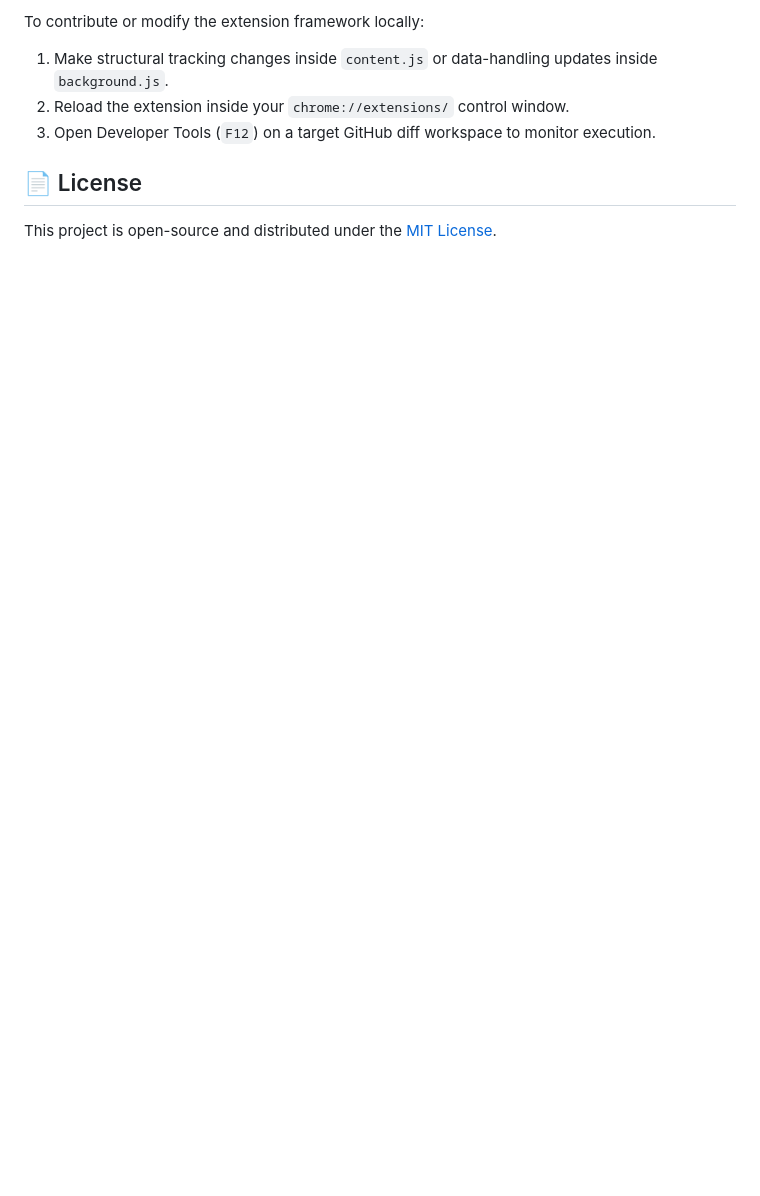
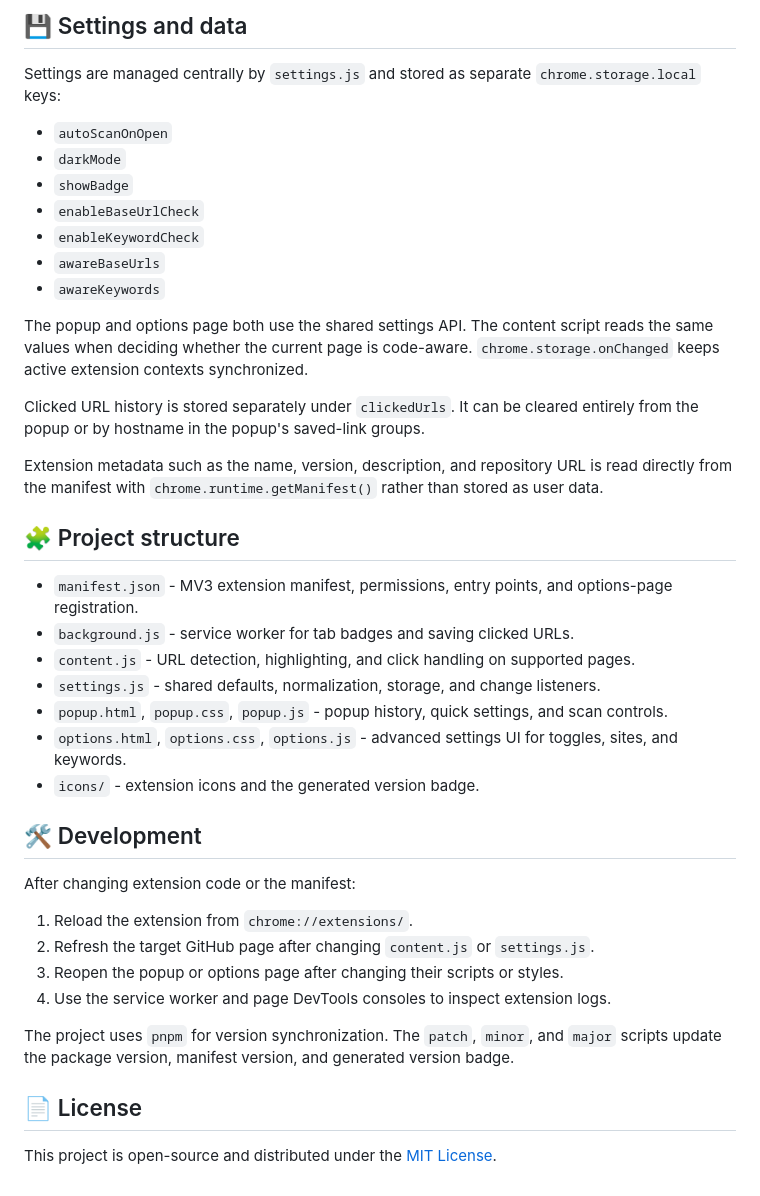
Before and after one commit to HunterTigerDavis/github-code-linkify, a Markdown page: README.md, the part around one of its changes. GitHub-like rendering; blank space fills up the shorter version.

```diff
--- a/README.md
+++ b/README.md
@@ -54,8 +54,42 @@ The extension splits its logic between independent architecture layers to bypass
 
-To contribute or modify the extension framework locally:
-1. Make structural tracking changes inside `content.js` or data-handling updates inside `background.js`.
-2. Reload the extension inside your `chrome://extensions/` control window.
-3. Open Developer Tools (`F12`) on a target GitHub diff workspace to monitor execution.
+## 💾 Settings and data
+
+Settings are managed centrally by `settings.js` and stored as separate `chrome.storage.local` keys:
+
+- `autoScanOnOpen`
+- `darkMode`
+- `showBadge`
+- `enableBaseUrlCheck`
+- `enableKeywordCheck`
+- `awareBaseUrls`
+- `awareKeywords`
+
+The popup and options page both use the shared settings API. The content script reads the same values when deciding whether the current page is code-aware. `chrome.storage.onChanged` keeps active extension contexts synchronized.
+
+Clicked URL history is stored separately under `clickedUrls`. It can be cleared entirely from the popup or by hostname in the popup's saved-link groups.
+
+Extension metadata such as the name, version, description, and repository URL is read directly from the manifest with `chrome.runtime.getManifest()` rather than stored as user data.
+
+## 🧩 Project structure
+
+- `manifest.json` - MV3 extension manifest, permissions, entry points, and options-page registration.
+- `background.js` - service worker for tab badges and saving clicked URLs.
+- `content.js` - URL detection, highlighting, and click handling on supported pages.
+- `settings.js` - shared defaults, normalization, storage, and change listeners.
+- `popup.html`, `popup.css`, `popup.js` - popup history, quick settings, and scan controls.
+- `options.html`, `options.css`, `options.js` - advanced settings UI for toggles, sites, and keywords.
+- `icons/` - extension icons and the generated version badge.
+
+## 🛠️ Development
+
+After changing extension code or the manifest:
+
+1. Reload the extension from `chrome://extensions/`.
+2. Refresh the target GitHub page after changing `content.js` or `settings.js`.
+3. Reopen the popup or options page after changing their scripts or styles.
+4. Use the service worker and page DevTools consoles to inspect extension logs.
+
+The project uses `pnpm` for version synchronization. The `patch`, `minor`, and `major` scripts update the package version, manifest version, and generated version badge.
 
 ## 📄 License
 
```
Also changed, not shown: other parts of README.md (+36 -36 lines).
